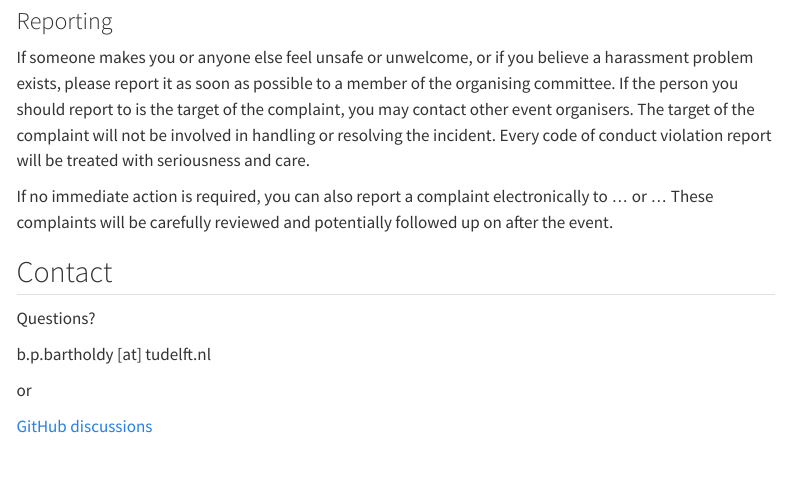
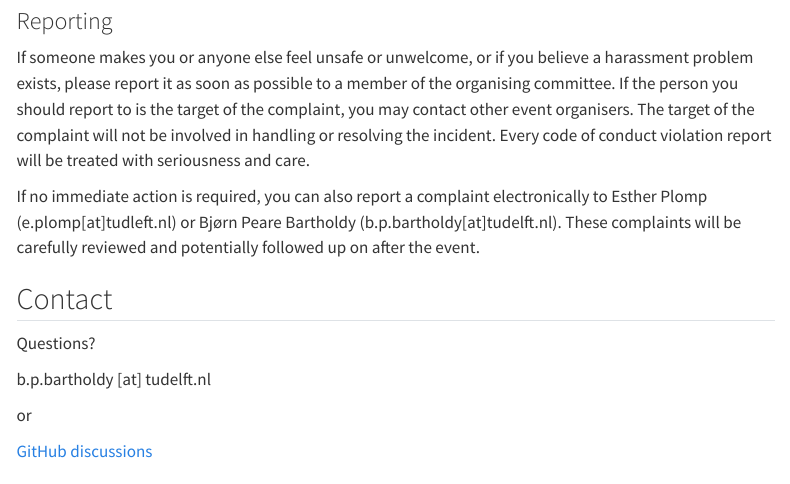
Before and after one commit to bbartholdy/unarchaeology.nl, a Quarto document (index.qmd): the page in a window 1100 px wide, from 2090 px down. Rendered offline with R 4.5, knitr and Pandoc in place of Quarto, with nearby package versions; menus at the side of the page are left out.

Commit message:
complete code of conduct

```diff
--- a/index.qmd
+++ b/index.qmd
@@ -114,7 +114,7 @@ not be involved in handling or resolving the incident. Every code of conduct
 violation report will be treated with seriousness and care.
 
 If no immediate action is required, you can also report a complaint electronically
-to ... or ...
+to Esther Plomp (e.plomp[at]tudleft.nl) or Bjørn Peare Bartholdy (b.p.bartholdy[at]tudelft.nl).
 These complaints will be carefully reviewed and potentially followed up on after
 the event.
 
```
